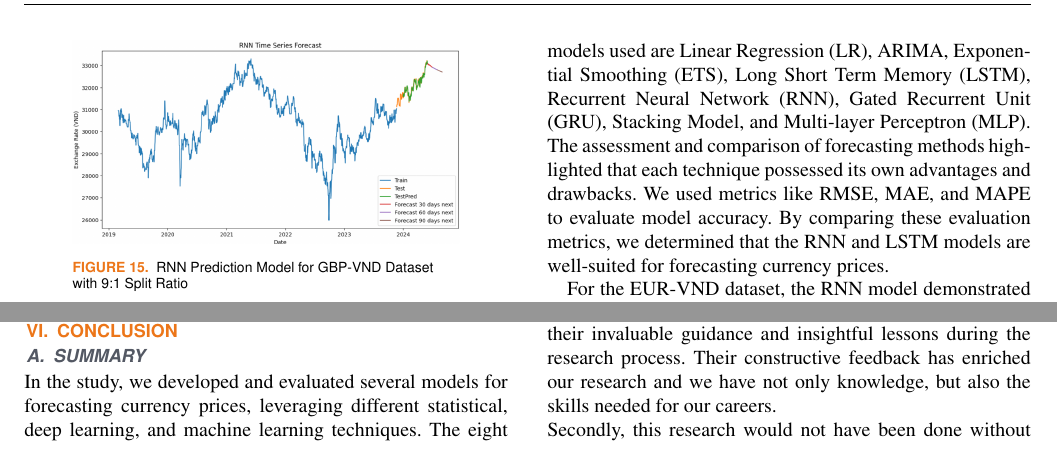
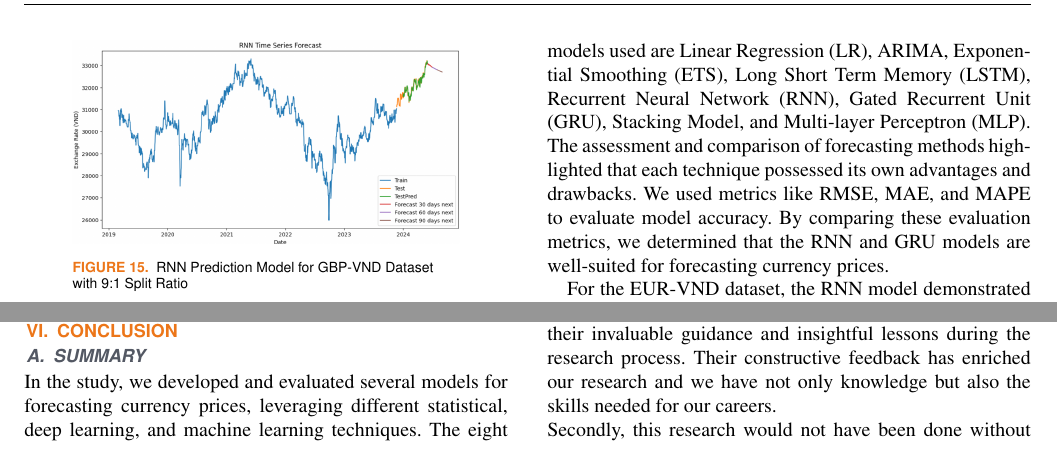
Before and after one commit to TTMChung/IS403_O22_HTCL_4, a LaTeX paper (Latex_report/Report.tex): two parts of page 8 of 9, joined at a grey line, cut so that both start at the same text. The pictures show the PDF file Latex_report/Report.pdf that the author committed with the source.

Commit message:
upload final report

```diff
--- a/Latex_report/Report.tex
+++ b/Latex_report/Report.tex
@@ -554,7 +554,7 @@ Table 4 presents the evaluation metrics for different models applied to the JPY-
 \section{Conclusion}
 \subsection{Summary}
 
-In the study, we developed and evaluated several models for forecasting currency prices, leveraging different statistical, deep learning, and machine learning techniques. The eight models used are Linear Regression (LR), ARIMA, Exponential Smoothing (ETS), Long Short Term Memory (LSTM), Recurrent Neural Network (RNN), Gated Recurrent Unit (GRU), Stacking Model, and Multi-layer Perceptron (MLP). The assessment and comparison of forecasting methods highlighted that each technique possessed its own advantages and drawbacks. We used metrics like RMSE, MAE, and MAPE to evaluate model accuracy. By comparing these evaluation metrics, we determined that the RNN and LSTM models are well-suited for forecasting currency prices.
+In the study, we developed and evaluated several models for forecasting currency prices, leveraging different statistical, deep learning, and machine learning techniques. The eight models used are Linear Regression (LR), ARIMA, Exponential Smoothing (ETS), Long Short Term Memory (LSTM), Recurrent Neural Network (RNN), Gated Recurrent Unit (GRU), Stacking Model, and Multi-layer Perceptron (MLP). The assessment and comparison of forecasting methods highlighted that each technique possessed its own advantages and drawbacks. We used metrics like RMSE, MAE, and MAPE to evaluate model accuracy. By comparing these evaluation metrics, we determined that the RNN and GRU models are well-suited for forecasting currency prices.
 
 For the EUR-VND dataset, the RNN model demonstrated superior performance across all three split ratios (7:3, 8:2, 9:1). For the GBP-VND dataset, the GRU model performed best for the 7:3 split ratio. The RNN model showed superior performance for both the 8:2 and 9:1 split ratios. For the JPY-VND dataset, the GRU model consistently delivered the best results across all three split ratios (7:3, 8:2, 9:1).
 
```
Also changed, not shown: Latex_report/Report.pdf, Latex_report/Report.tex (2 more changed lines).
